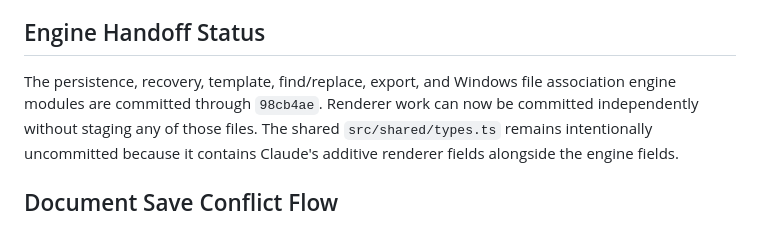
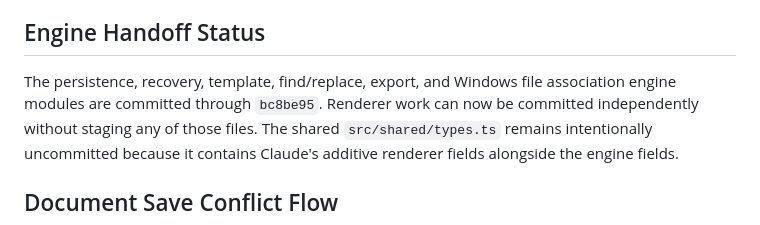
Before and after one commit to RogerPerowne/the-griffin-menu-studio, a Markdown page: docs/codex-integration-notes.md, the part around the change. Drawn GitHub-style.

Commit message:
docs(release): record final engine handoff

```diff
--- a/docs/codex-integration-notes.md
+++ b/docs/codex-integration-notes.md
@@ -7,7 +7,7 @@ preload bridge and must be called through the command registry.
 ## Engine Handoff Status
 
 The persistence, recovery, template, find/replace, export, and Windows file
-association engine modules are committed through `98cb4ae`. Renderer work can
+association engine modules are committed through `bc8be95`. Renderer work can
 now be committed independently without staging any of those files. The shared
 `src/shared/types.ts` remains intentionally uncommitted because it contains
 Claude's additive renderer fields alongside the engine fields.
```
Also changed, not shown: docs/codex-status.md (added, +38 -0 lines).
